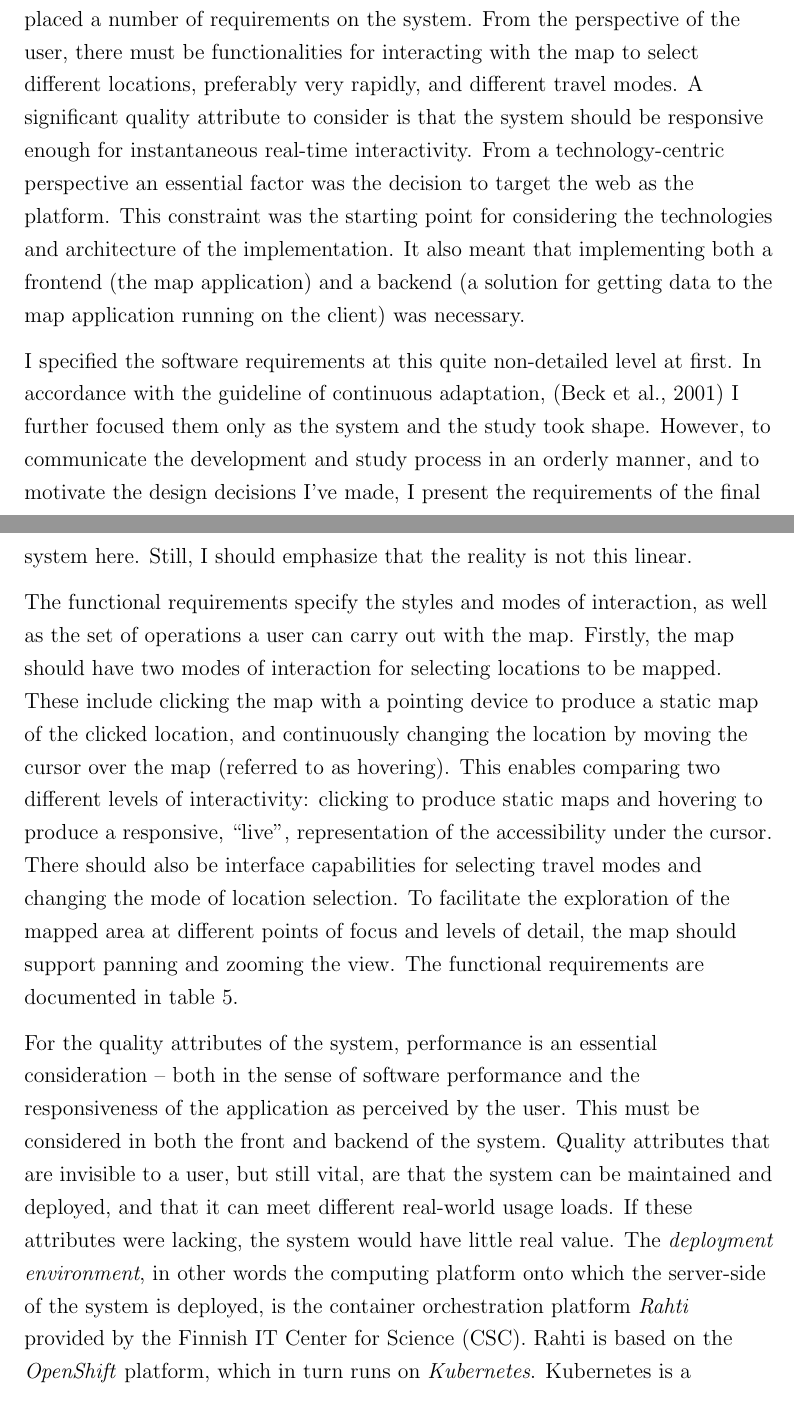
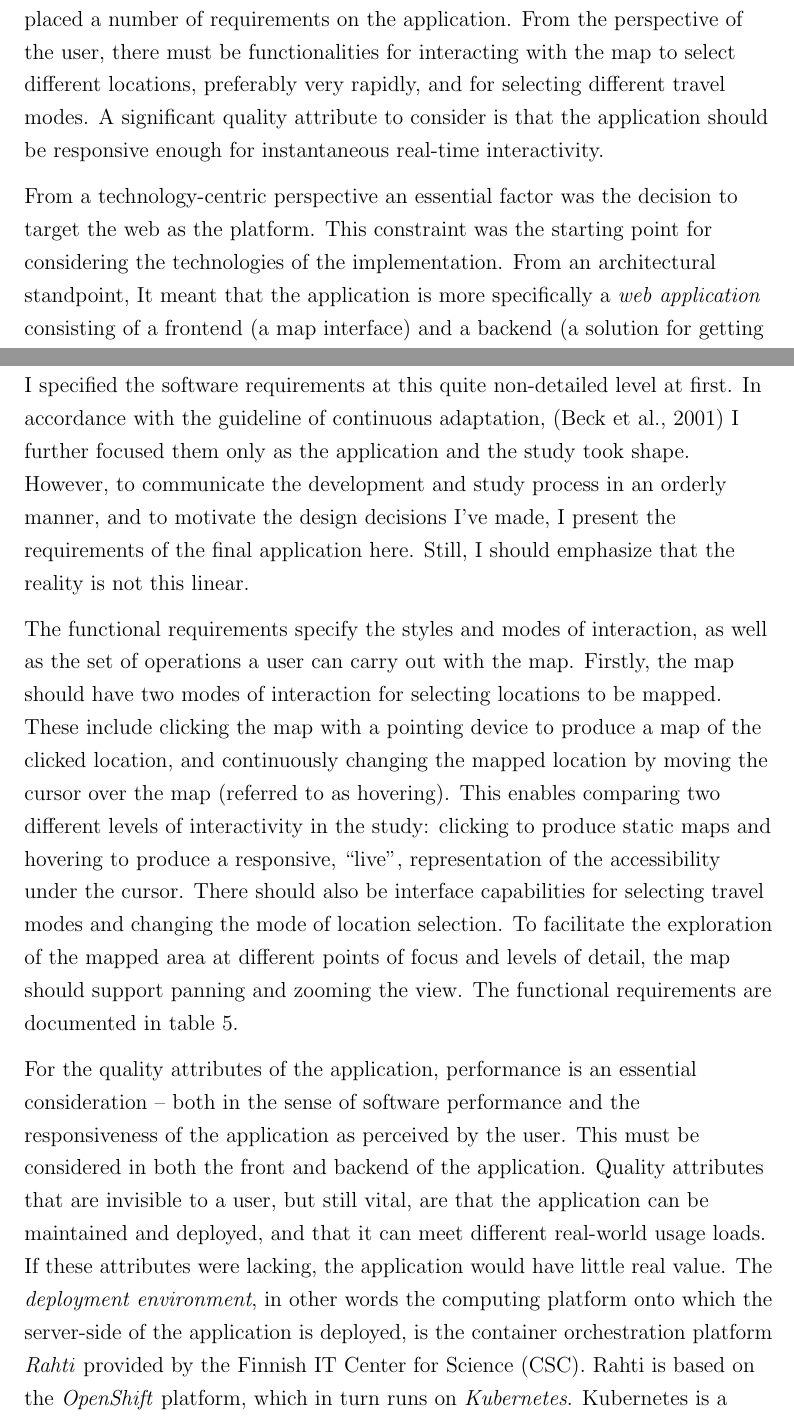
Before and after one commit to eemilhaa/thesis, a LaTeX thesis (thesis/main.tex, which reads thesis/sections/methods.tex): two parts of pages 49 and 50 of 87, joined at a grey line, cut so that both start at the same text. Compiled offline with pdfLaTeX.

Commit message:
be precise with terms

```diff
--- a/thesis/sections/methods.tex
+++ b/thesis/sections/methods.tex
@@ -201,16 +202,19 @@ should be as effortless and instantaneous as possible.
 The other dimension, travel mode, is much smaller,
 but should also be interactively selectable.
 These two goals, while still quite vague,
-immediately placed a number of requirements on the system.
+immediately placed a number of requirements on the application.
 From the perspective of the user,
 there must be functionalities for interacting with the map to
 select different locations, preferably very rapidly,
-and different travel modes.
-A significant quality attribute to consider is that the system should
+and for selecting different travel modes.
+A significant quality attribute to consider is that the application should
 be responsive enough for instantaneous real-time interactivity.
+
 From a technology-centric perspective an essential factor was
 the decision to target the web as the platform.
 This constraint was the starting point for considering the technologies
-and architecture of the implementation.
-It also meant that implementing both a frontend (the map application) and a backend
-(a solution for getting data to the map application running on the client) was necessary.
+of the implementation.
+From an architectural standpoint,
+It meant that the application is more specifically a \textit{web application}
+consisting of a frontend (a map interface) and a backend
+(a solution for getting data to the map interface running on the client).
@@ -218,20 +236,20 @@ It also meant that implementing both a frontend (the map application) and a back
 I specified the software requirements at this quite non-detailed
 level at first.
 In accordance with the guideline of continuous adaptation,
-\parencite{bec2001} I further focused them only as the system
+\parencite{bec2001} I further focused them only as the application
 and the study took shape.
 However, to communicate the development and study process in an orderly manner,
 and to motivate the design decisions I've made,
-I present the requirements of the final system here.
+I present the requirements of the final application here.
 Still, I should emphasize that the reality is not this linear.
 
 The functional requirements specify the styles and modes of interaction,
 as well as the set of operations a user can carry out with the map.
 Firstly, the map should have two modes of interaction for selecting locations to be mapped.
-These include clicking the map with a pointing device to produce a static map of the clicked location,
-and continuously changing the location by moving the cursor over the map
+These include clicking the map with a pointing device to produce a map of the clicked location,
+and continuously changing the mapped location by moving the cursor over the map
 (referred to as hovering).
-This enables comparing two different levels of interactivity:
+This enables comparing two different levels of interactivity in the study:
 clicking to produce static maps and hovering to produce
 a responsive, \enquote{live},
 representation of the accessibility under the cursor.
```
Also changed, not shown: thesis/sections/methods.tex (47 more changed lines).
